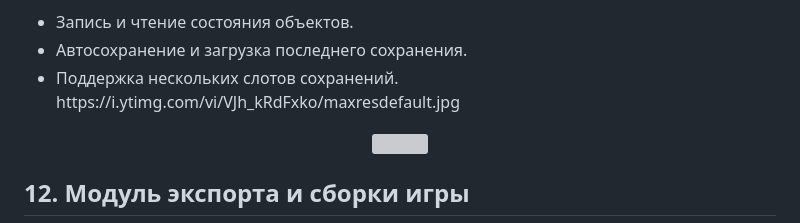
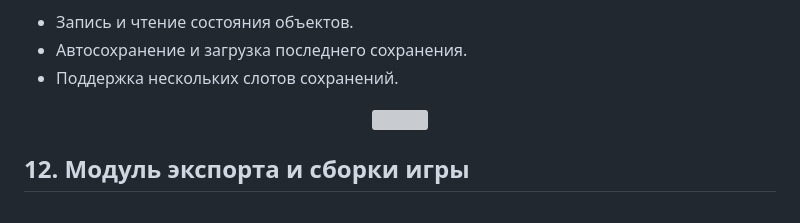
Before and after one commit to maliiinka/PPII-Unity-, a Markdown page: README.md, the part around the change. Rendered like a GitHub page; grey boxes are pictures that could not be loaded.

```diff
--- a/README.md
+++ b/README.md
@@ -124,7 +124,7 @@
 <li>Запись и чтение состояния объектов.</li>
 <li>Автосохранение и загрузка последнего сохранения.</li>
 <li>Поддержка нескольких слотов сохранений.</li>
-https://i.ytimg.com/vi/VJh_kRdFxko/maxresdefault.jpg
+
 </ul>
 <p align="center">
   <img src="https://i.ytimg.com/vi/VJh_kRdFxko/maxresdefault.jpg">
```
